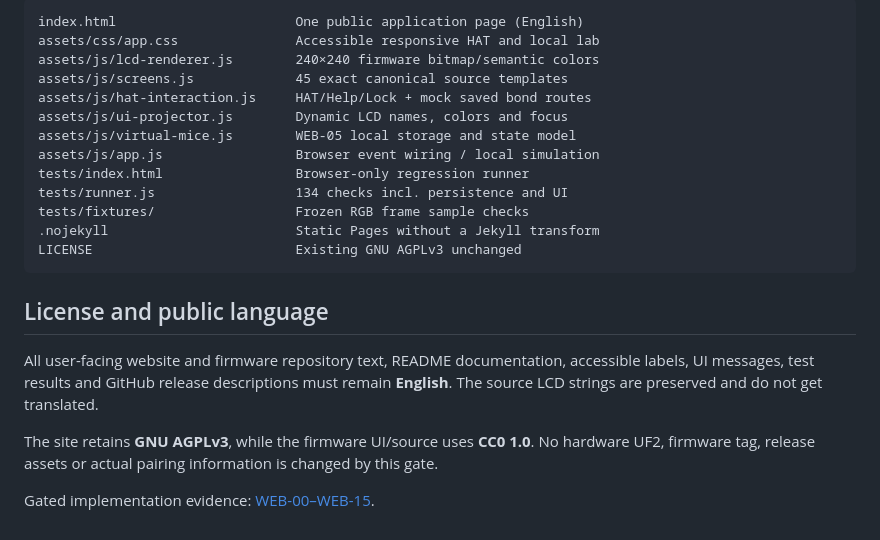
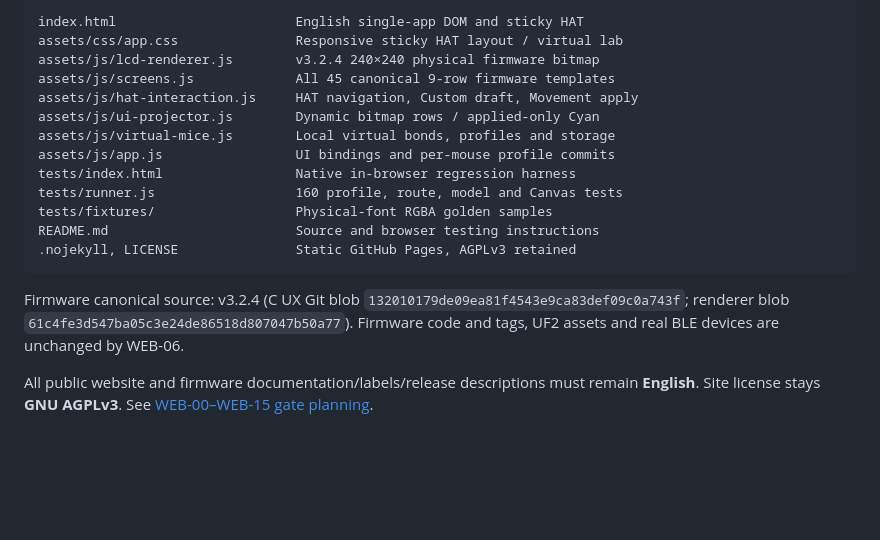
Before and after one commit to remappingbridge/remappingbridge.github.io, a Markdown page: README.md, the part around one of its changes. GitHub-like rendering; blank space fills up the shorter version.

Commit message:
WEB-06: document sticky physical HAT and per-mouse Custom/Movement workflows in English

````diff
--- a/README.md
+++ b/README.md
@@ -51,24 +49,20 @@ To manually test: pair two differently named virtual mice, disconnect, choose on
 
 ```text
-index.html                       One public application page (English)
-assets/css/app.css               Accessible responsive HAT and local lab
-assets/js/lcd-renderer.js        240×240 firmware bitmap/semantic colors
-assets/js/screens.js             45 exact canonical source templates
-assets/js/hat-interaction.js     HAT/Help/Lock + mock saved bond routes
-assets/js/ui-projector.js        Dynamic LCD names, colors and focus
-assets/js/virtual-mice.js        WEB-05 local storage and state model
-assets/js/app.js                 Browser event wiring / local simulation
-tests/index.html                 Browser-only regression runner
-tests/runner.js                  134 checks incl. persistence and UI
-tests/fixtures/                  Frozen RGB frame sample checks
-.nojekyll                        Static Pages without a Jekyll transform
-LICENSE                          Existing GNU AGPLv3 unchanged
+index.html                       English single-app DOM and sticky HAT
+assets/css/app.css               Responsive sticky HAT layout / virtual lab
+assets/js/lcd-renderer.js        v3.2.4 240×240 physical firmware bitmap
+assets/js/screens.js             All 45 canonical 9-row firmware templates
+assets/js/hat-interaction.js     HAT navigation, Custom draft, Movement apply
+assets/js/ui-projector.js        Dynamic bitmap rows / applied-only Cyan
+assets/js/virtual-mice.js        Local virtual bonds, profiles and storage
+assets/js/app.js                 UI bindings and per-mouse profile commits
+tests/index.html                 Native in-browser regression harness
+tests/runner.js                  160 profile, route, model and Canvas tests
+tests/fixtures/                  Physical-font RGBA golden samples
+README.md                        Source and browser testing instructions
+.nojekyll, LICENSE               Static GitHub Pages, AGPLv3 retained
 ```
 
-## License and public language
+Firmware canonical source: v3.2.4 (C UX Git blob `132010179de09ea81f4543e9ca83def09c0a743f`; renderer blob `61c4fe3d547ba05c3e24de86518d807047b50a77`). Firmware code and tags, UF2 assets and real BLE devices are unchanged by WEB-06.
 
-All user-facing website and firmware repository text, README documentation, accessible labels, UI messages, test results and GitHub release descriptions must remain **English**. The source LCD strings are preserved and do not get translated.
-
-The site retains **GNU AGPLv3**, while the firmware UI/source uses **CC0 1.0**. No hardware UF2, firmware tag, release assets or actual pairing information is changed by this gate.
-
-Gated implementation evidence: [WEB-00–WEB-15](https://github.com/remappingbridge/planner/tree/main/web-simulator-readme).
+All public website and firmware documentation/labels/release descriptions must remain **English**. Site license stays **GNU AGPLv3**. See [WEB-00–WEB-15 gate planning](https://github.com/remappingbridge/planner/tree/main/web-simulator-readme).
````
Also changed, not shown: other parts of README.md (+27 -29 lines).
